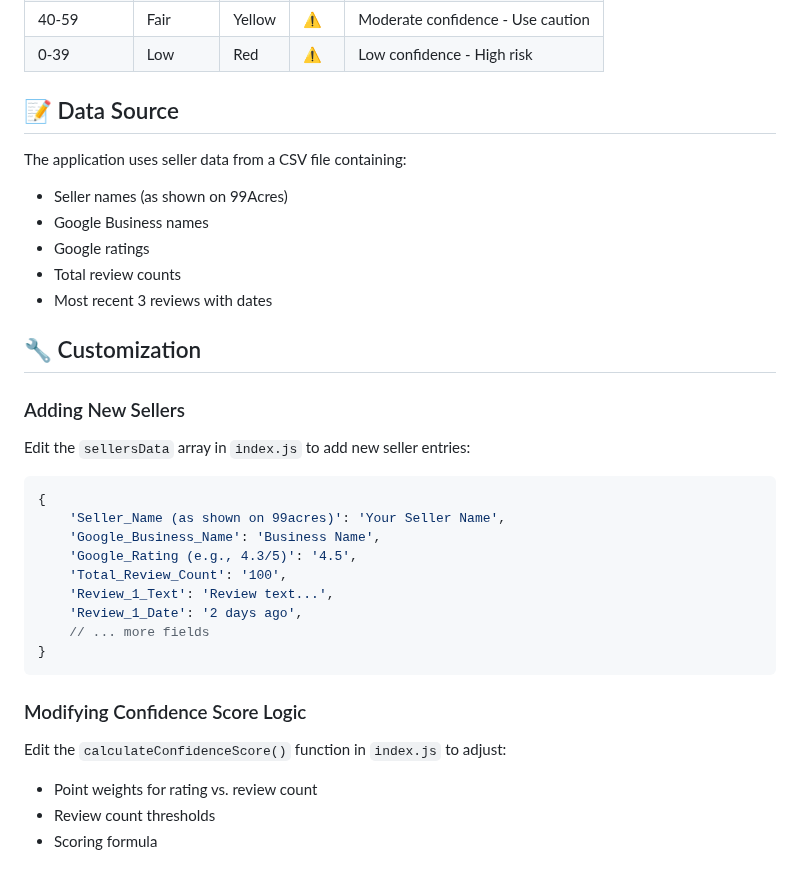
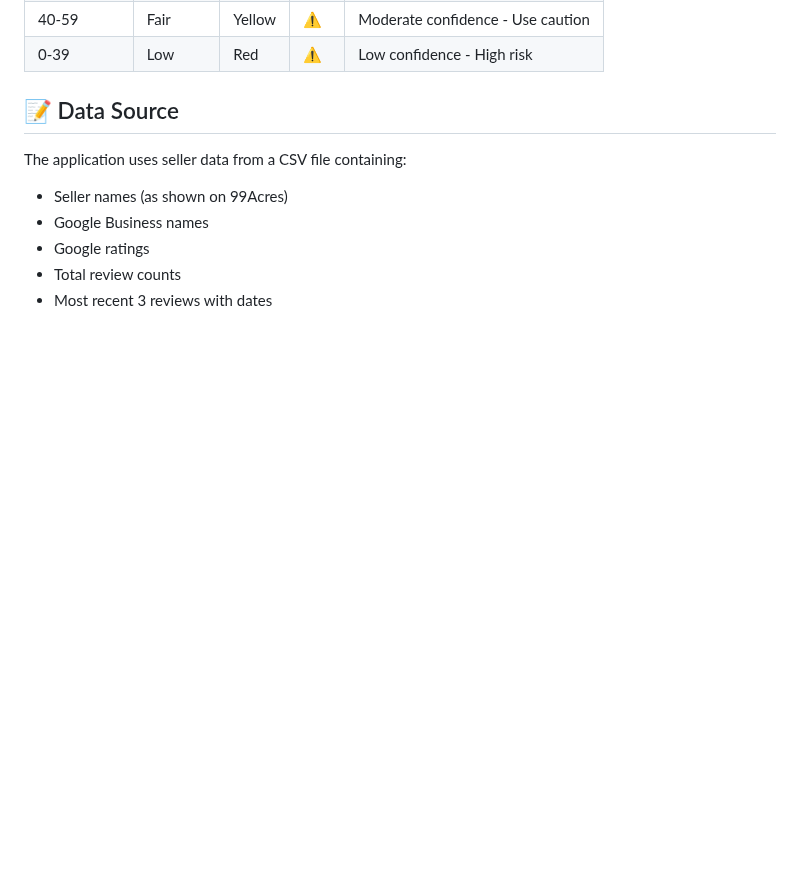
Before and after one commit to SiddharthMall/99Acres---Product-Internship, a Markdown page: README.md, the part around one of its changes. GitHub-like rendering; blank space fills up the shorter version.

````diff
--- a/README.md
+++ b/README.md
@@ -108,28 +95,3 @@ The application uses seller data from a CSV file containing:
 - Google ratings
 - Total review counts
 - Most recent 3 reviews with dates
-
-## 🔧 Customization
-
-### Adding New Sellers
-
-Edit the `sellersData` array in `index.js` to add new seller entries:
-
-```javascript
-{
-    'Seller_Name (as shown on 99acres)': 'Your Seller Name',
-    'Google_Business_Name': 'Business Name',
-    'Google_Rating (e.g., 4.3/5)': '4.5',
-    'Total_Review_Count': '100',
-    'Review_1_Text': 'Review text...',
-    'Review_1_Date': '2 days ago',
-    // ... more fields
-}
-```
-
-### Modifying Confidence Score Logic
-
-Edit the `calculateConfidenceScore()` function in `index.js` to adjust:
-- Point weights for rating vs. review count
-- Review count thresholds
-- Scoring formula
````
Also changed, not shown: other parts of README.md (+10 -23 lines).
